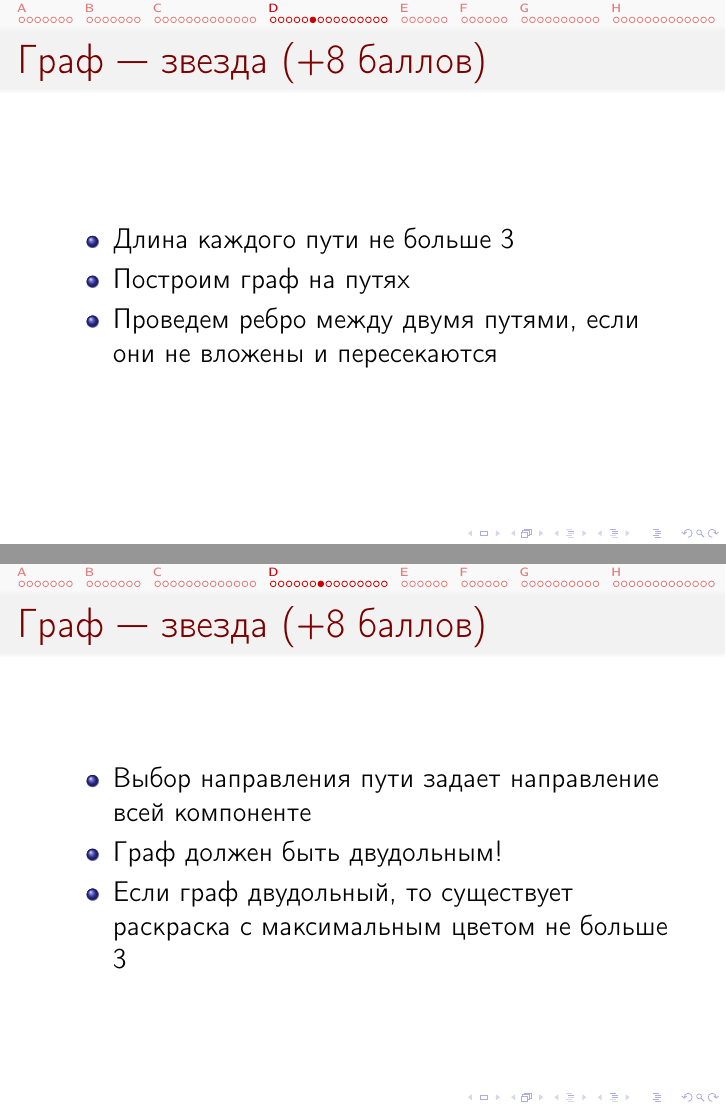
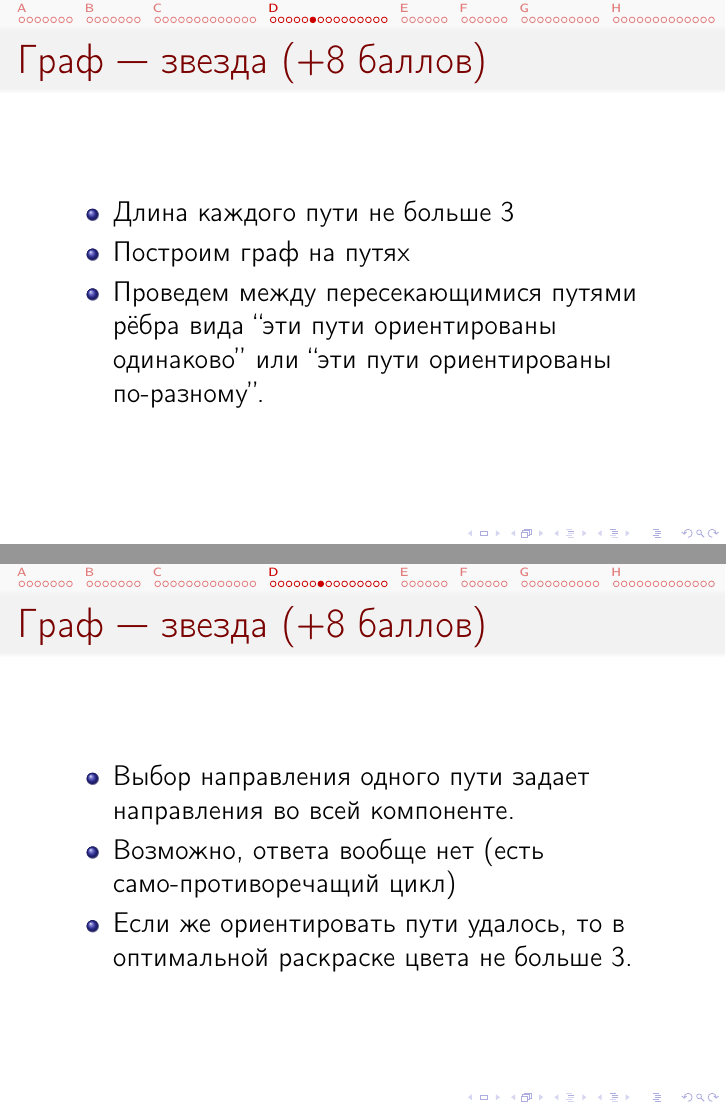
Before and after one commit to cdkrot/open-2020-editorial, LaTeX slides (editorial.tex, which reads d-metro.tex): pages 34 and 35 of 78, joined at a grey line. Compiled offline with pdfLaTeX.

Commit message:
redactions

```diff
--- a/d-metro.tex
+++ b/d-metro.tex
@@ -52,15 +52,16 @@
   \begin{itemize}
   \item Длина каждого пути не больше 3
   \item Построим граф на путях
-  \item Проведем ребро между двумя путями, если они не вложены и пересекаются
+  \item Проведем между пересекающимися путями рёбра вида ``эти пути ориентированы одинаково'' или ``эти
+    пути ориентированы по-разному''.
   \end{itemize}
 \end{frame}
 
 \begin{frame}{Граф --- звезда (+8 баллов)}
   \begin{itemize}
-  \item Выбор направления пути задает направление всей компоненте
-  \item Граф должен быть двудольным!
-  \item Если граф двудольный, то существует раскраска с максимальным цветом не больше 3
+  \item Выбор направления одного пути задает направления во всей компоненте.
+  \item Возможно, ответа вообще нет (есть само-противоречащий цикл)
+  \item Если же ориентировать пути удалось, то в оптимальной раскраске цвета не больше 3.
   \end{itemize}
 \end{frame}
 
```
Also changed, not shown: c-median.tex (+1 -1 lines).
